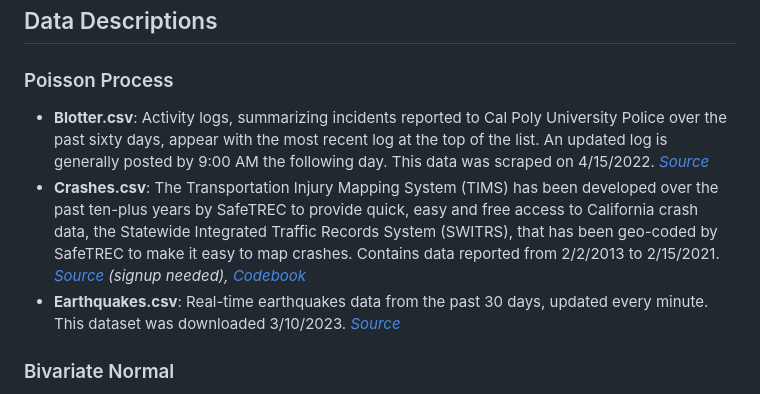
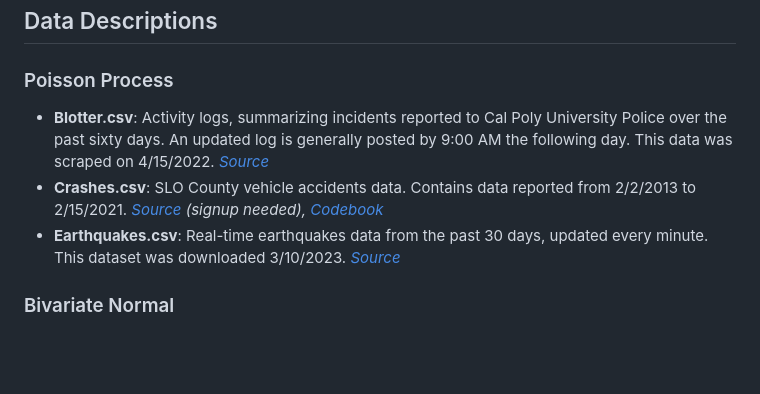
Before and after one commit to mshsu/probasets, a Markdown page: README.md, the part around the change. GitHub-like rendering; blank space fills up the shorter version.

```diff
--- a/README.md
+++ b/README.md
@@ -4,8 +4,8 @@
 
 ### Poisson Process
 
- - **Blotter.csv**: Activity logs, summarizing incidents reported to Cal Poly University Police over the past sixty days, appear with the most recent log at the top of the list. An updated log is generally posted by 9:00 AM the following day. This data was scraped on 4/15/2022. *[Source](https://afd.calpoly.edu/police/campus-reports/logs)*
- - **Crashes.csv**: The Transportation Injury Mapping System (TIMS) has been developed over the past ten-plus years by SafeTREC to provide quick, easy and free access to California crash data, the Statewide Integrated Traffic Records System (SWITRS), that has been geo-coded by SafeTREC to make it easy to map crashes. Contains data reported from 2/2/2013 to 2/15/2021. *[Source](https://tims.berkeley.edu/) (signup needed), [Codebook](https://tims.berkeley.edu/help/SWITRS.php#Codebook)*
+ - **Blotter.csv**: Activity logs, summarizing incidents reported to Cal Poly University Police over the past sixty days. An updated log is generally posted by 9:00 AM the following day. This data was scraped on 4/15/2022. *[Source](https://afd.calpoly.edu/police/campus-reports/logs)*
+ - **Crashes.csv**: SLO County vehicle accidents data. Contains data reported from 2/2/2013 to 2/15/2021. *[Source](https://tims.berkeley.edu/) (signup needed), [Codebook](https://tims.berkeley.edu/help/SWITRS.php#Codebook)*
  - **Earthquakes.csv**: Real-time earthquakes data from the past 30 days, updated every minute. This dataset was downloaded 3/10/2023. *[Source](https://earthquake.usgs.gov/earthquakes/feed/v1.0/csv.php)*
 
 ### Bivariate Normal
```
